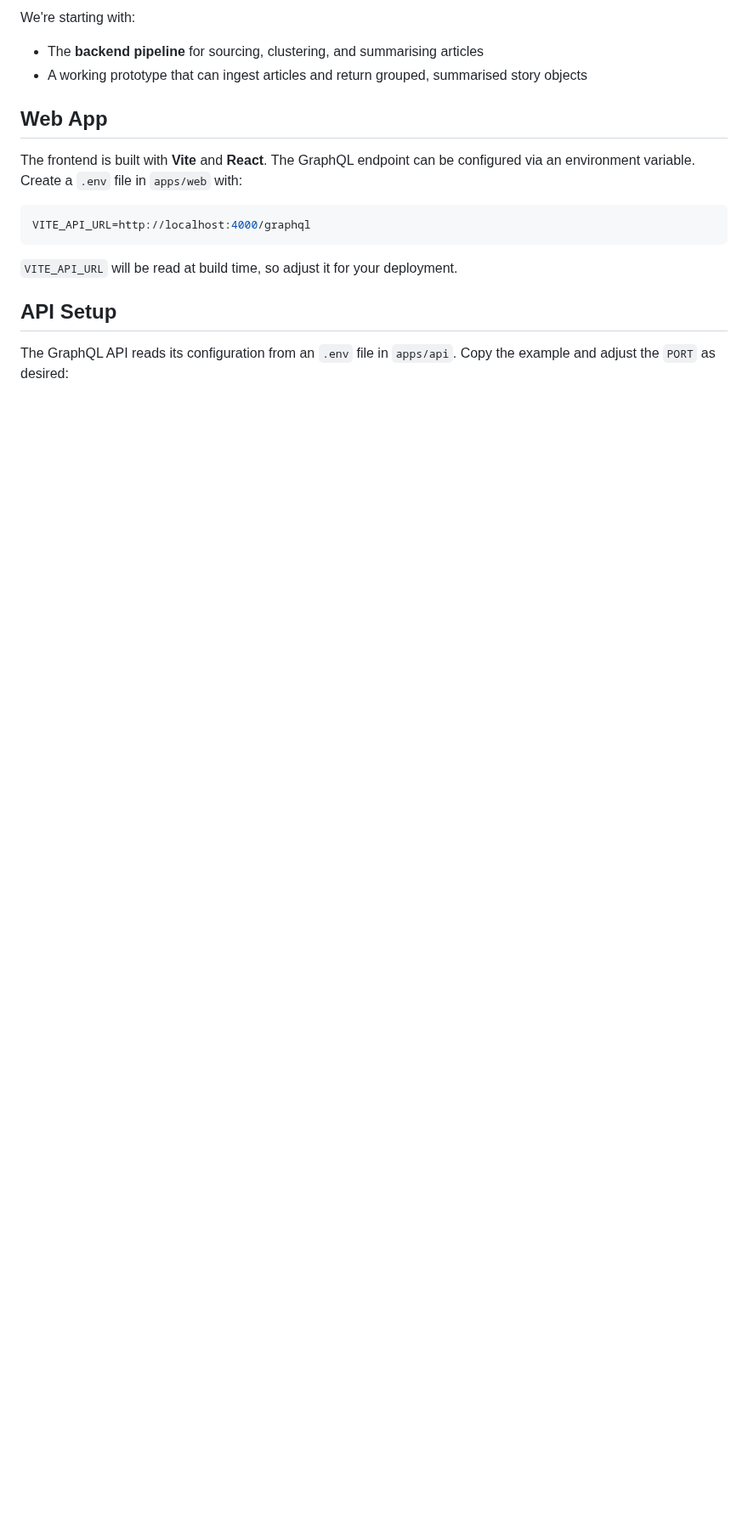
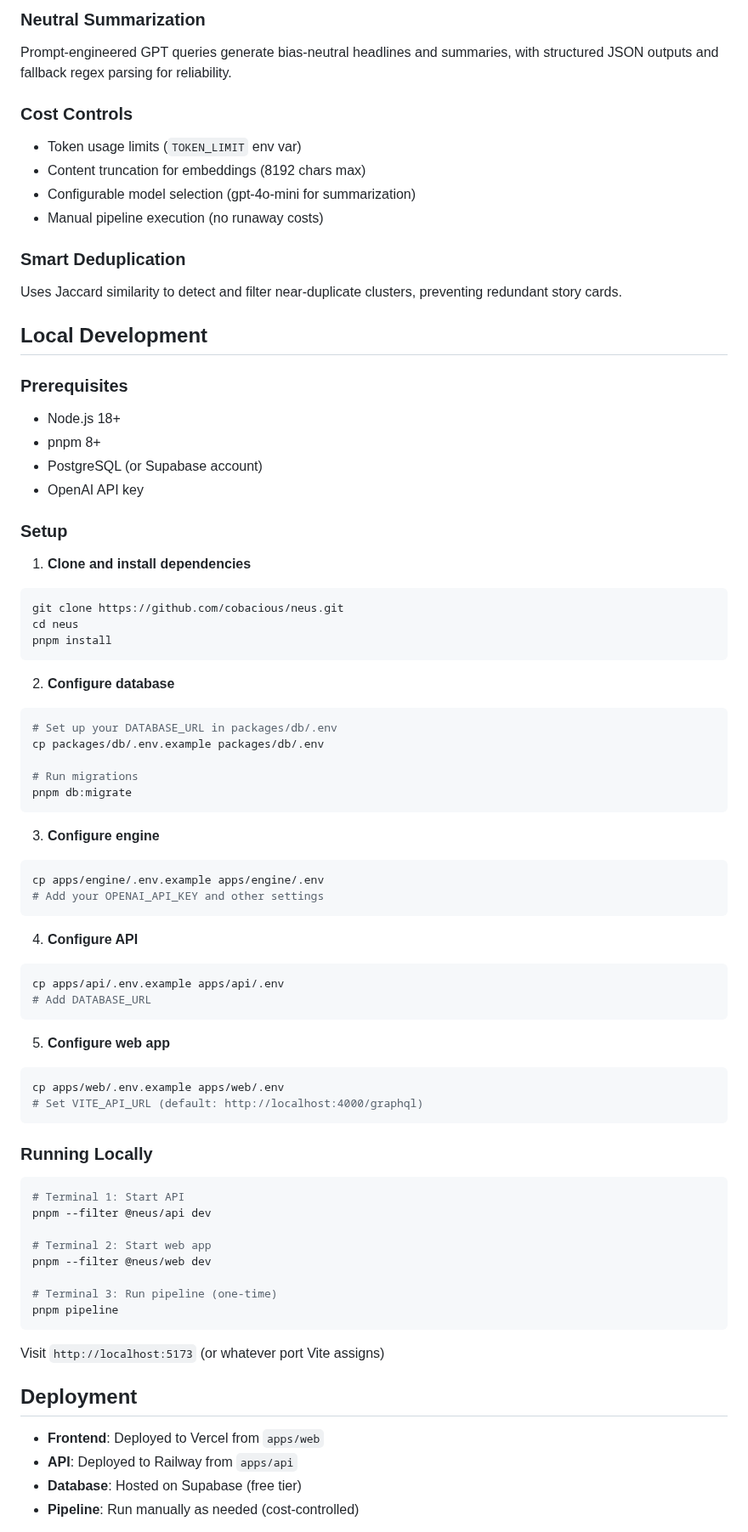
Before and after one commit to cobacious/neus, a Markdown page: readme.md, the part around one of its changes. Shown at 85% size. Rendered like a GitHub page; blank space fills up the shorter version.

````diff
--- a/readme.md
+++ b/readme.md
@@ -51,22 +55,79 @@ The MVP is a web and mobile app with a **news feed** as the core experience. Art
 
-We're starting with:
+### Neutral Summarization
+Prompt-engineered GPT queries generate bias-neutral headlines and summaries, with structured JSON outputs and fallback regex parsing for reliability.
 
-- The **backend pipeline** for sourcing, clustering, and summarising articles
-- A working prototype that can ingest articles and return grouped, summarised story objects
+### Cost Controls
+- Token usage limits (`TOKEN_LIMIT` env var)
+- Content truncation for embeddings (8192 chars max)
+- Configurable model selection (gpt-4o-mini for summarization)
+- Manual pipeline execution (no runaway costs)
 
-## Web App
+### Smart Deduplication
+Uses Jaccard similarity to detect and filter near-duplicate clusters, preventing redundant story cards.
 
-The frontend is built with **Vite** and **React**. The GraphQL endpoint can be
-configured via an environment variable. Create a `.env` file in `apps/web` with:
+## Local Development
+
+### Prerequisites
+- Node.js 18+
+- pnpm 8+
+- PostgreSQL (or Supabase account)
+- OpenAI API key
+
+### Setup
+
+1. **Clone and install dependencies**
+```bash
+git clone https://github.com/cobacious/neus.git
+cd neus
+pnpm install
+```
+
+2. **Configure database**
+```bash
+# Set up your DATABASE_URL in packages/db/.env
+cp packages/db/.env.example packages/db/.env
+
+# Run migrations
+pnpm db:migrate
+```
+
+3. **Configure engine**
+```bash
+cp apps/engine/.env.example apps/engine/.env
+# Add your OPENAI_API_KEY and other settings
+```
+
+4. **Configure API**
+```bash
+cp apps/api/.env.example apps/api/.env
+# Add DATABASE_URL
+```
+
+5. **Configure web app**
+```bash
+cp apps/web/.env.example apps/web/.env
+# Set VITE_API_URL (default: http://localhost:4000/graphql)
+```
+
+### Running Locally
 
 ```bash
-VITE_API_URL=http://localhost:4000/graphql
+# Terminal 1: Start API
+pnpm --filter @neus/api dev
+
+# Terminal 2: Start web app
+pnpm --filter @neus/web dev
+
+# Terminal 3: Run pipeline (one-time)
+pnpm pipeline
 ```
 
-`VITE_API_URL` will be read at build time, so adjust it for your deployment.
+Visit `http://localhost:5173` (or whatever port Vite assigns)
 
-## API Setup
+## Deployment
 
-The GraphQL API reads its configuration from an `.env` file in `apps/api`.
-Copy the example and adjust the `PORT` as desired:
+- **Frontend**: Deployed to Vercel from `apps/web`
+- **API**: Deployed to Railway from `apps/api`
+- **Database**: Hosted on Supabase (free tier)
+- **Pipeline**: Run manually as needed (cost-controlled)
 
````
Also changed, not shown: other parts of readme.md (+97 -63 lines), screenshots/neus-desktop-orig.png (added), screenshots/neus-desktop.png (added), screenshots/neus-mobile-orig.png (added), screenshots/neus-mobile.png (added).
